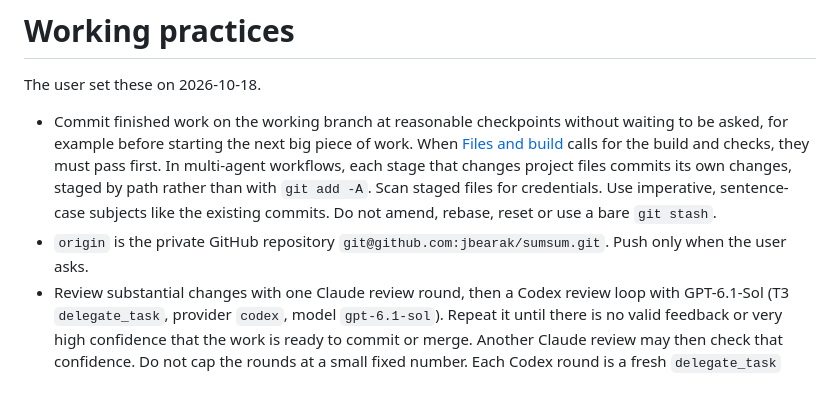
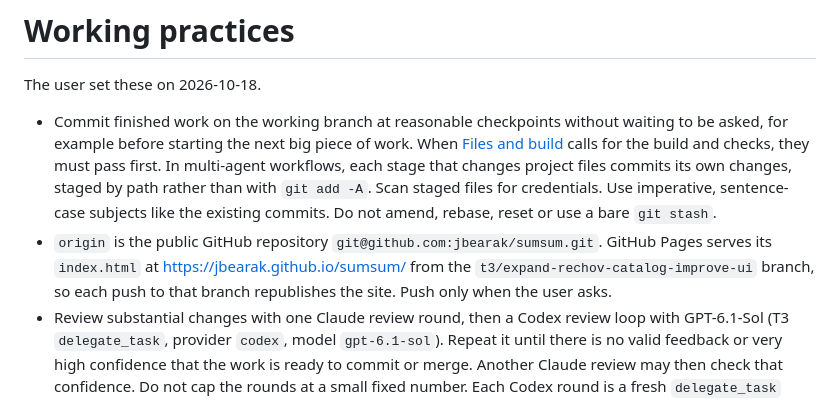
Before and after one commit to jbearak/sumsum, a Markdown page: AGENTS.md, the part around the change. GitHub-like rendering.

Commit message:
Record that the GitHub repository is public and served by GitHub Pages
The user made jbearak/sumsum public on 2026-10-18, and GitHub Pages now serves index.html from the working branch.

```diff
--- a/AGENTS.md
+++ b/AGENTS.md
@@ -22,7 +22,7 @@ Detail lives in these docs. Read each one before the work it covers:
 The user set these on 2026-10-18.
 
 - Commit finished work on the working branch at reasonable checkpoints without waiting to be asked, for example before starting the next big piece of work. When [Files and build](#files-and-build) calls for the build and checks, they must pass first. In multi-agent workflows, each stage that changes project files commits its own changes, staged by path rather than with `git add -A`. Scan staged files for credentials. Use imperative, sentence-case subjects like the existing commits. Do not amend, rebase, reset or use a bare `git stash`.
-- `origin` is the private GitHub repository `git@github.com:jbearak/sumsum.git`. Push only when the user asks.
+- `origin` is the public GitHub repository `git@github.com:jbearak/sumsum.git`. GitHub Pages serves its `index.html` at https://jbearak.github.io/sumsum/ from the `t3/expand-rechov-catalog-improve-ui` branch, so each push to that branch republishes the site. Push only when the user asks.
 - Review substantial changes with one Claude review round, then a Codex review loop with GPT-6.1-Sol (T3 `delegate_task`, provider `codex`, model `gpt-6.1-sol`). Repeat it until there is no valid feedback or very high confidence that the work is ready to commit or merge. Another Claude review may then check that confidence. Do not cap the rounds at a small fixed number. Each Codex round is a fresh `delegate_task` carrying the original brief, prior findings, responses and unresolved objections. Verify each finding adversarially before fixing it, and commit fixes at checkpoints.
 - Take the time the work needs. Do not trim verification or set time targets to go faster. The user's worry about long runs is crashed agents, not elapsed time, so when work runs long, check that agents are alive (transcript growth, tool activity) and report it.
 
```
